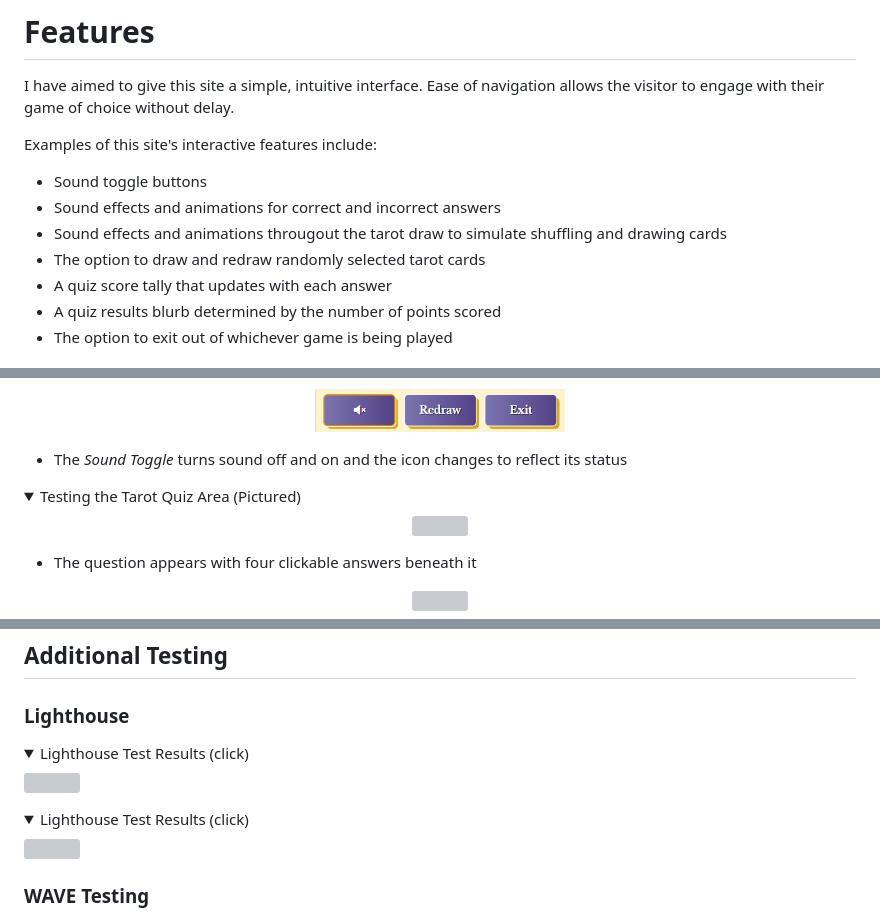
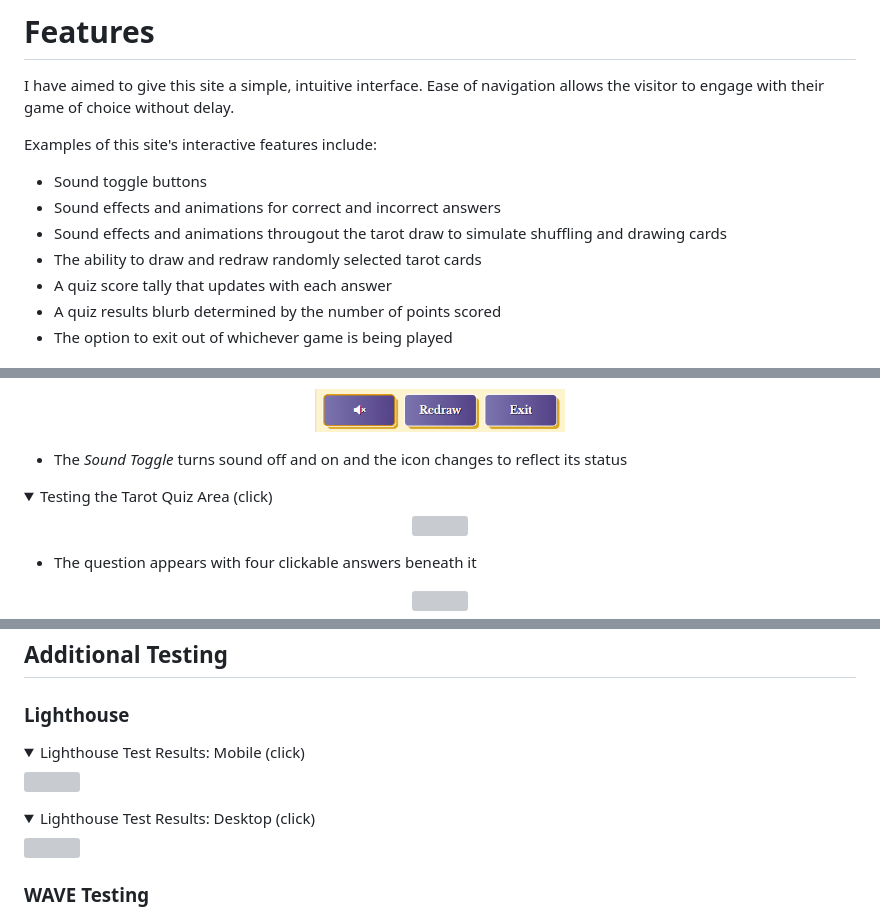
Before and after one commit to erinvdoyle/tarot, a Markdown page: README.md, 3 parts joined by grey strips. GitHub-like rendering; folded sections open; grey boxes are pictures that could not be loaded.

Commit message:
edit a few words of README for style/ tone

```diff
--- a/README.md
+++ b/README.md
@@ -145,7 +145,7 @@ Examples of this site's interactive features include:
 - Sound toggle buttons
 - Sound effects and animations for correct and incorrect answers
 - Sound effects and animations througout the tarot draw  to simulate shuffling and drawing cards
-- The option to draw and redraw randomly selected tarot cards
+- The ability to draw and redraw randomly selected tarot cards
 - A quiz score tally that updates with each answer
 - A quiz results blurb determined by the number of points scored
 - The option to exit out of whichever game is being played
@@ -499,7 +499,7 @@ Examples of this site's interactive features include:
 
 
 <details>
-  <summary>Testing the Tarot Quiz Area (Pictured)</summary>
+  <summary>Testing the Tarot Quiz Area (click)</summary>
 
 <p align="center">
 <img src="assets/documentation/testquiz1.png" height="350px">
@@ -641,12 +641,12 @@ No errors were returned in any of the three code validators
 ### Lighthouse
 
 <details>
-  <summary>Lighthouse Test Results (click)</summary>
+  <summary>Lighthouse Test Results: Mobile (click)</summary>
 <img src="assets/documentation/lighthousemobile.png">
 </details>
 
 <details>
-  <summary>Lighthouse Test Results (click)</summary>
+  <summary>Lighthouse Test Results: Desktop (click)</summary>
 <img src="assets/documentation/lighthousedesktop.png">
 </details>
 
```
